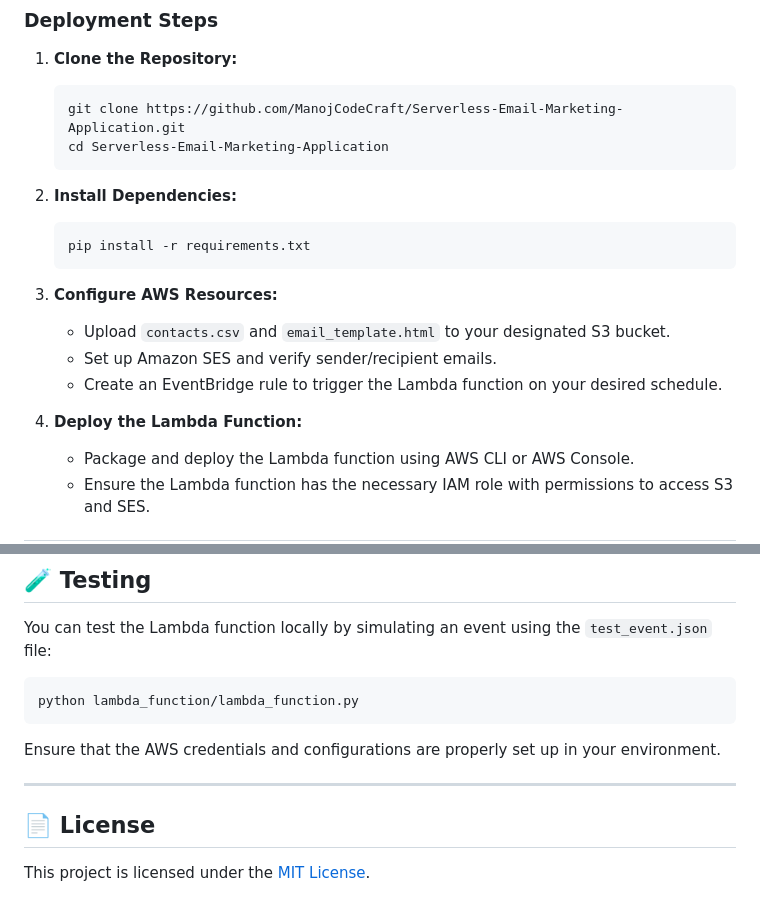
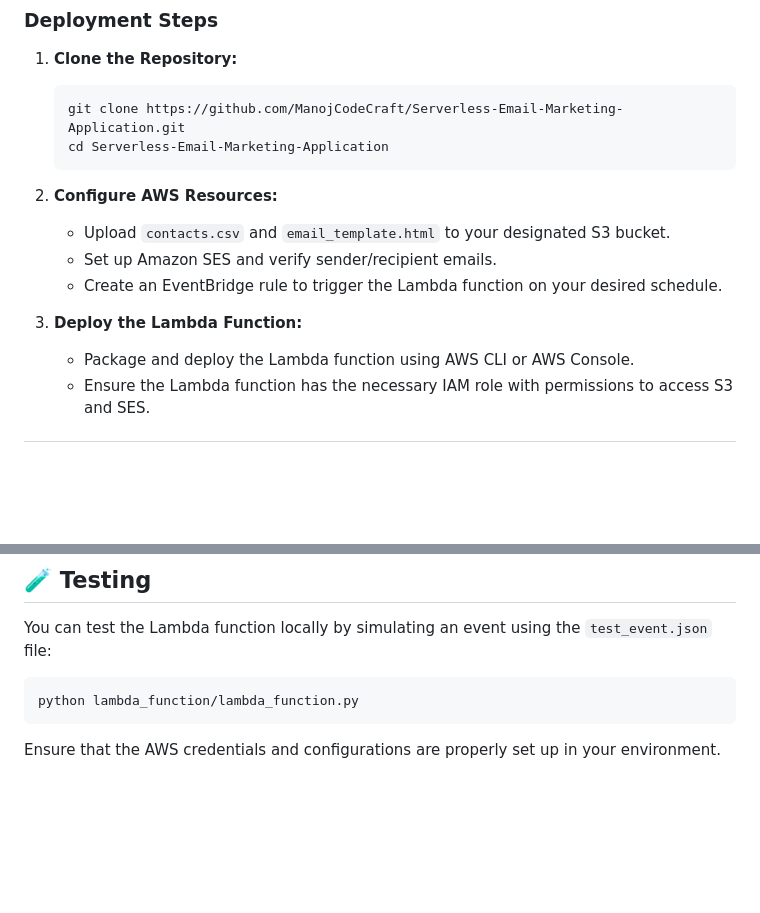
Before and after one commit to ManojCodeCraft/Serverless-Email-Marketing-Application, a Markdown page: README.md, 2 parts joined by grey strips. Drawn GitHub-style; blank space fills up the shorter version.

````diff
--- a/README.md
+++ b/README.md
@@ -66,20 +66,13 @@ Serverless-Email-Marketing-Application/
    git clone https://github.com/ManojCodeCraft/Serverless-Email-Marketing-Application.git
    cd Serverless-Email-Marketing-Application
    ```
-
-2. **Install Dependencies:**
-
-   ```bash
-   pip install -r requirements.txt
-   ```
-
-3. **Configure AWS Resources:**
+2. **Configure AWS Resources:**
 
    - Upload `contacts.csv` and `email_template.html` to your designated S3 bucket.
    - Set up Amazon SES and verify sender/recipient emails.
    - Create an EventBridge rule to trigger the Lambda function on your desired schedule.
 
-4. **Deploy the Lambda Function:**
+3. **Deploy the Lambda Function:**
 
    - Package and deploy the Lambda function using AWS CLI or AWS Console.
    - Ensure the Lambda function has the necessary IAM role with permissions to access S3 and SES.
@@ -101,9 +94,3 @@ python lambda_function/lambda_function.py
 ```
 
 Ensure that the AWS credentials and configurations are properly set up in your environment.
-
----
-
-## 📄 License
-
-This project is licensed under the [MIT License](LICENSE).
````
